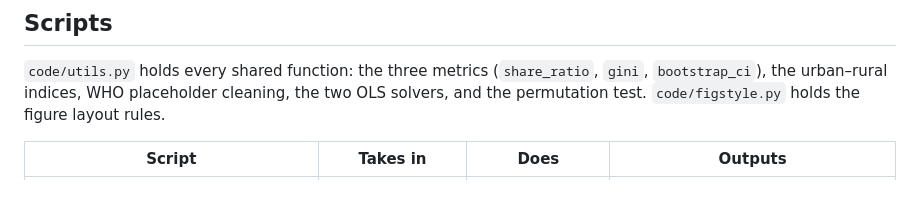
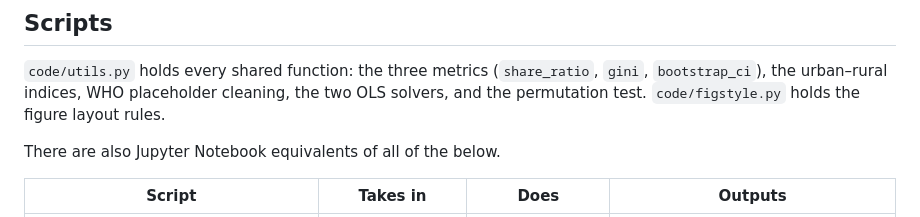
Before and after one commit to alannap27/qss20_neuro_access, a Markdown page: README.md, the part around the change. GitHub-like rendering; blank space fills up the shorter version.

Commit message:
Update README to include Jupyter Notebook equivalents
Added mention of Jupyter Notebook equivalents for scripts.

```diff
--- a/README.md
+++ b/README.md
@@ -110,6 +110,8 @@ measured burden down, not up, which widens the true gap.
 two OLS solvers, and the permutation test. `code/figstyle.py` holds the figure
 layout rules.
 
+There are also Jupyter Notebook equivalents of all of the below.
+
 | Script | Takes in | Does | Outputs |
 |---|---|---|---|
 | [`01_parse_atlas_pdf.py`](code/01_parse_atlas_pdf.py) | the Atlas PDF (not committed, need access) | parses Annex 1, Tables 2–3 and Figs 11/12/16, asserting each against a value off the page | `data/raw/atlas_*.csv` |
```
